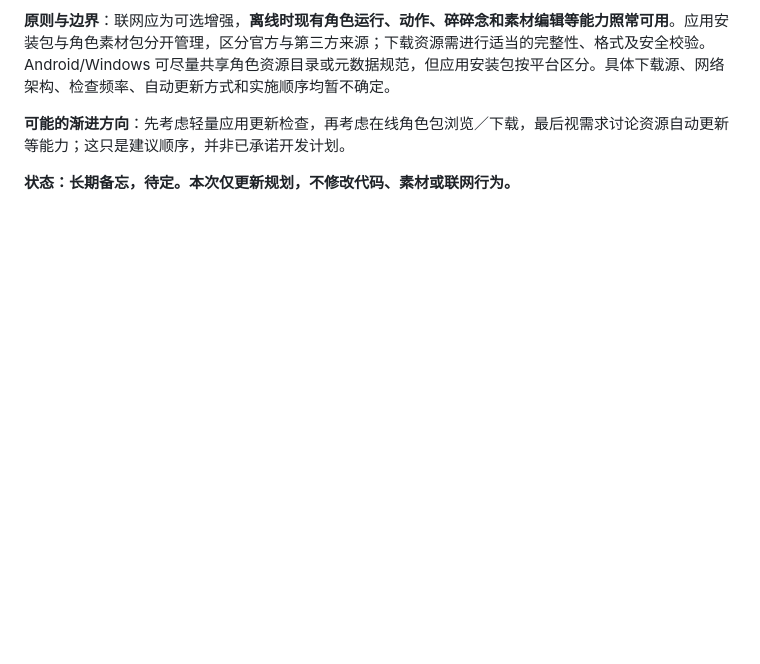
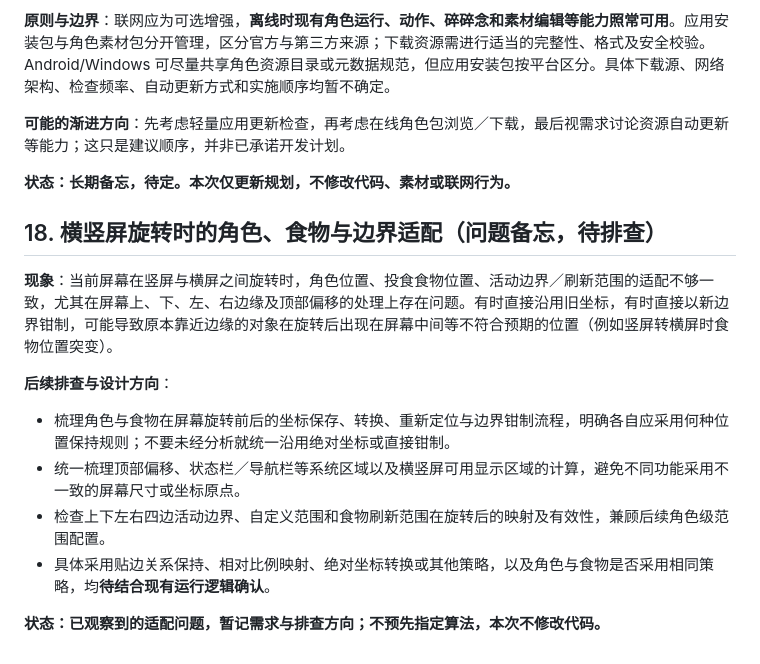
Before and after one commit to cx229/CakePet_Android, a Markdown page: plan.md, the part around the change. Drawn GitHub-style; blank space fills up the shorter version.

Commit message:
docs: note screen rotation coordinate and bounds adaptation issues

```diff
--- a/plan.md
+++ b/plan.md
@@ -413,3 +413,16 @@ CakePet 现有设置项之间存在父子依赖关系，但界面未充分表达
 **可能的渐进方向**：先考虑轻量应用更新检查，再考虑在线角色包浏览／下载，最后视需求讨论资源自动更新等能力；这只是建议顺序，并非已承诺开发计划。
 
 **状态：长期备忘，待定。本次仅更新规划，不修改代码、素材或联网行为。**
+
+
+## 18. 横竖屏旋转时的角色、食物与边界适配（问题备忘，待排查）
+
+**现象**：当前屏幕在竖屏与横屏之间旋转时，角色位置、投食食物位置、活动边界／刷新范围的适配不够一致，尤其在屏幕上、下、左、右边缘及顶部偏移的处理上存在问题。有时直接沿用旧坐标，有时直接以新边界钳制，可能导致原本靠近边缘的对象在旋转后出现在屏幕中间等不符合预期的位置（例如竖屏转横屏时食物位置突变）。
+
+**后续排查与设计方向**：
+- 梳理角色与食物在屏幕旋转前后的坐标保存、转换、重新定位与边界钳制流程，明确各自应采用何种位置保持规则；不要未经分析就统一沿用绝对坐标或直接钳制。
+- 统一梳理顶部偏移、状态栏／导航栏等系统区域以及横竖屏可用显示区域的计算，避免不同功能采用不一致的屏幕尺寸或坐标原点。
+- 检查上下左右四边活动边界、自定义范围和食物刷新范围在旋转后的映射及有效性，兼顾后续角色级范围配置。
+- 具体采用贴边关系保持、相对比例映射、绝对坐标转换或其他策略，以及角色与食物是否采用相同策略，均**待结合现有运行逻辑确认**。
+
+**状态：已观察到的适配问题，暂记需求与排查方向；不预先指定算法，本次不修改代码。**
```
